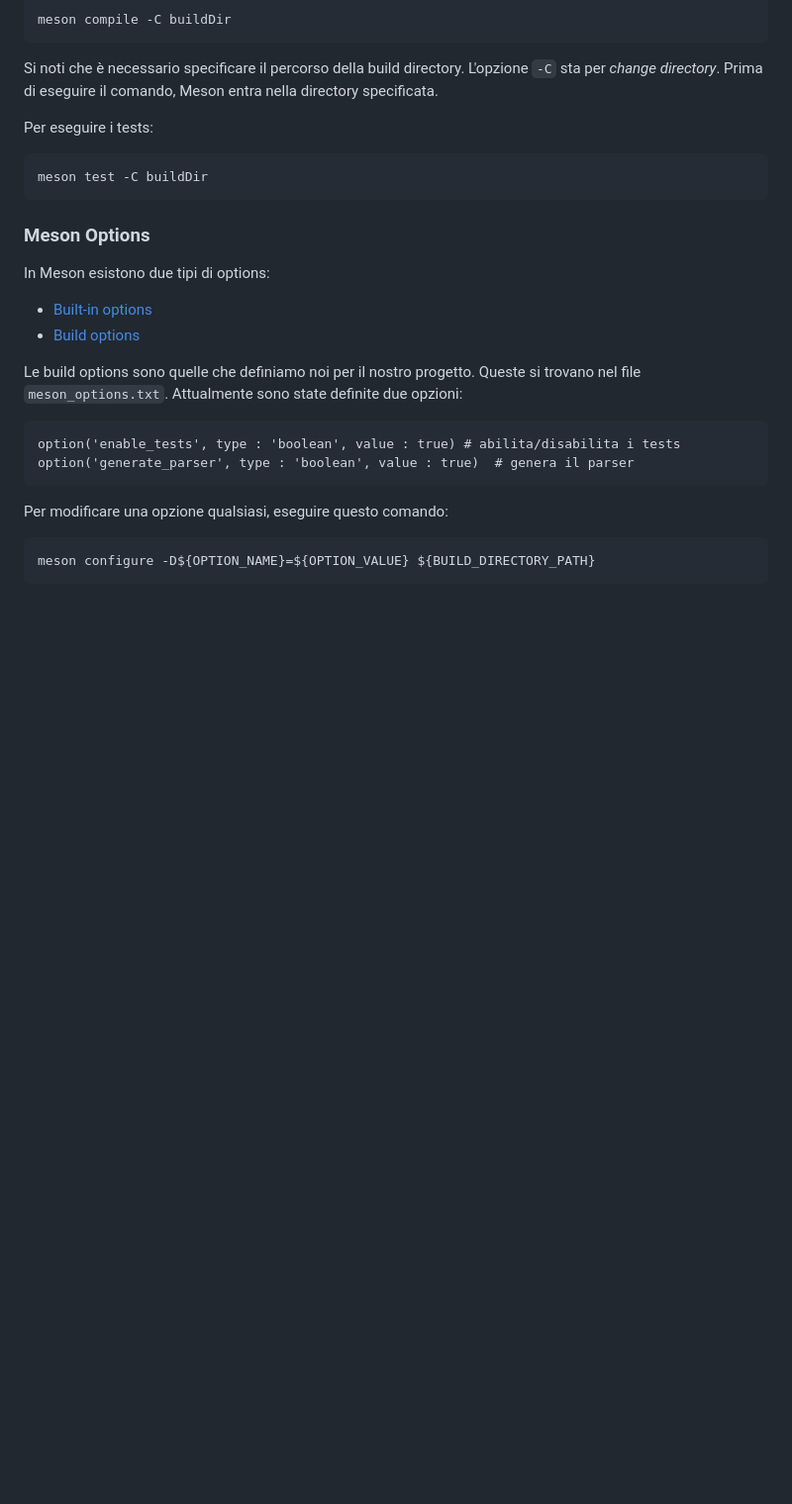
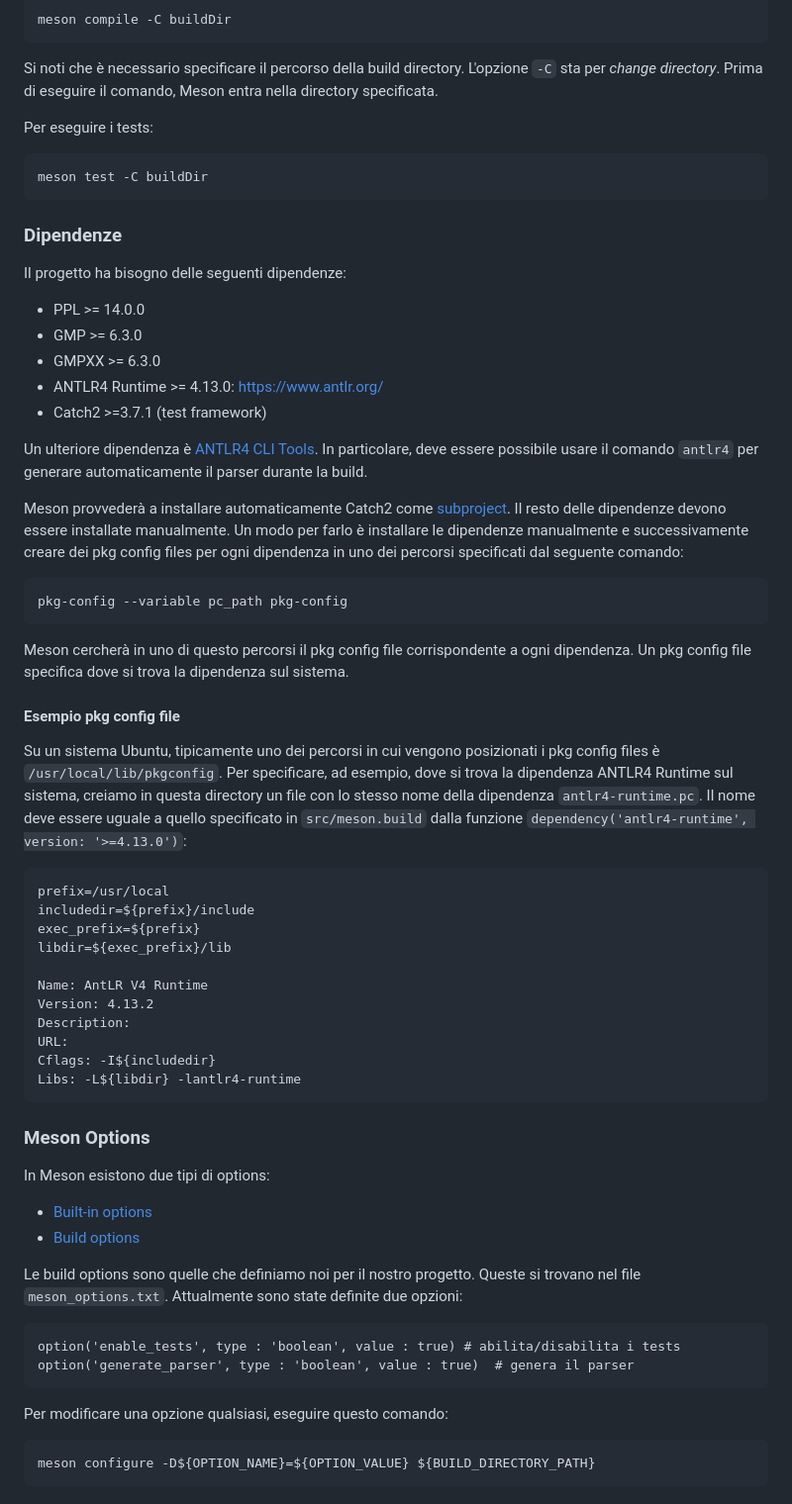
Before and after one commit to vtramo/rtl-mc, a Markdown page: docs/meson.md, the part around the change. Shown at 99% size. Drawn GitHub-style; blank space fills up the shorter version.

Commit message:
docs: update meson doc (dependencies)

````diff
--- a/docs/meson.md
+++ b/docs/meson.md
@@ -33,6 +33,44 @@ di eseguire il comando, Meson entra nella directory specificata.
 Per eseguire i tests:
 ```sh
 meson test -C buildDir
+```
+
+### Dipendenze
+Il progetto ha bisogno delle seguenti dipendenze:
+- PPL >= 14.0.0
+- GMP >= 6.3.0
+- GMPXX >= 6.3.0
+- ANTLR4 Runtime >= 4.13.0: https://www.antlr.org/
+- Catch2 >=3.7.1 (test framework)
+
+Un ulteriore dipendenza è [ANTLR4 CLI Tools](https://github.com/antlr/antlr4-tools/blob/master/README.md). In particolare, deve essere possibile usare il comando `antlr4` per generare
+automaticamente il parser durante la build.
+
+Meson provvederà a installare automaticamente Catch2 come [subproject](https://mesonbuild.com/Subprojects.html).
+Il resto delle dipendenze devono essere installate manualmente. Un modo per farlo è installare le dipendenze manualmente e successivamente
+creare dei pkg config files per ogni dipendenza in uno dei percorsi specificati dal seguente comando:
+```
+pkg-config --variable pc_path pkg-config
+```
+Meson cercherà in uno di questo percorsi il pkg config file corrispondente a ogni dipendenza. Un pkg config file specifica
+dove si trova la dipendenza sul sistema.
+#### Esempio pkg config file
+Su un sistema Ubuntu, tipicamente uno dei percorsi in cui vengono posizionati i pkg config files è `/usr/local/lib/pkgconfig`.
+Per specificare, ad esempio, dove si trova la dipendenza ANTLR4 Runtime sul sistema, creiamo in questa directory un file
+con lo stesso nome della dipendenza `antlr4-runtime.pc`. Il nome deve essere uguale a quello specificato in `src/meson.build`
+dalla funzione `dependency('antlr4-runtime', version: '>=4.13.0')`:
+```text
+prefix=/usr/local
+includedir=${prefix}/include
+exec_prefix=${prefix}
+libdir=${exec_prefix}/lib
+
+Name: AntLR V4 Runtime
+Version: 4.13.2
+Description:
+URL:
+Cflags: -I${includedir}
+Libs: -L${libdir} -lantlr4-runtime
 ```
 
 ### Meson Options
````
